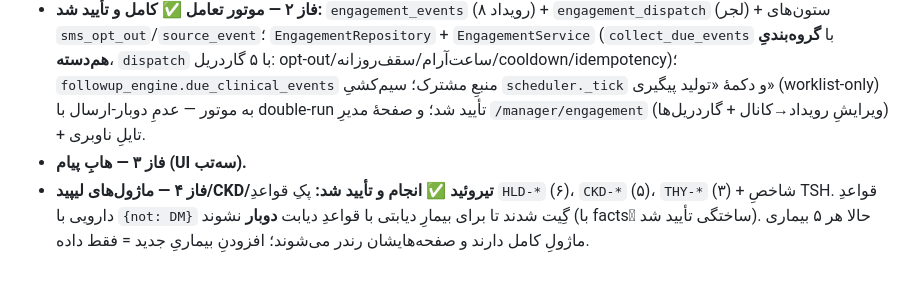
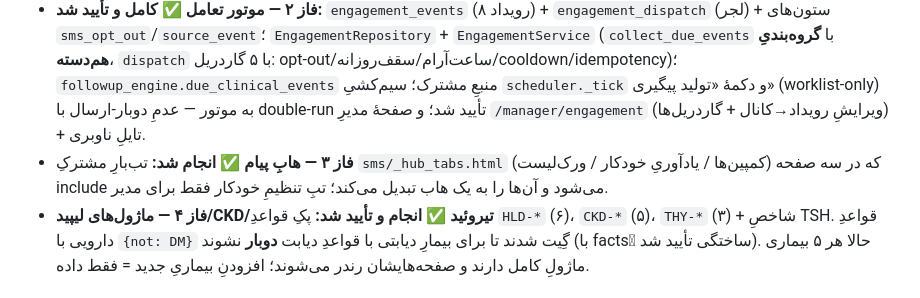
Before and after one commit to Emad211/clinic_managment, a Markdown page: specialist_clinic/docs/engagement_engine_plan.md, the part around the change. Drawn GitHub-style.

Commit message:
docs: mark engagement-engine roadmap (phases 0-4) complete
Co-Authored-By: Claude Opus 4.8 (1M context) <noreply@anthropic.com>

```diff
--- a/specialist_clinic/docs/engagement_engine_plan.md
+++ b/specialist_clinic/docs/engagement_engine_plan.md
@@ -73,7 +73,7 @@
 - **فاز ۰ — حذف ADA از UI** ✅ **انجام شد** (۱۶ رشته در ۷ فایل؛ فقط کامنت‌های کد ماند).
 - **فاز ۱ — بنیانِ ماژولِ بیماری** ✅ **انجام و تأیید شد:** ستونِ `condition_code` + backfill (diabetes=۵۵ / hypertension=۵ / all=۲)، متادیتای `conditions`، **پکِ ۵‌تاییِ فشار خون** (فایرِ end-to-end روی بیماران واقعی تأیید شد)، و صفحهٔ `/manager/diseases` + `/manager/diseases/<code>` (ادغامِ دو صفحهٔ قدیمی؛ آن‌ها به‌عنوان «نمای پیشرفته» باقی ماندند). هندلرهای ویرایش با `request.referrer` به همان صفحهٔ بیماری برمی‌گردند.
 - **فاز ۲ — موتور تعامل ✅ کامل و تأیید شد:** `engagement_events` (۸ رویداد) + `engagement_dispatch` (لجر) + ستون‌های `sms_opt_out`/`source_event`؛ `EngagementRepository` + `EngagementService` (`collect_due_events` با **گروه‌بندیِ هم‌دسته**، `dispatch` با ۵ گاردریل: opt-out/ساعت‌آرام/سقف‌روزانه/cooldown/idempotency)؛ `followup_engine.due_clinical_events` منبعِ مشترک؛ سیم‌کشیِ `scheduler._tick` و دکمهٔ «تولید پیگیری» (worklist-only) به موتور — عدمِ دوبار-ارسال با double-run تأیید شد؛ و صفحهٔ مدیرِ `/manager/engagement` (ویرایشِ رویداد→کانال + گاردریل‌ها) + تایلِ ناوبری.
-- **فاز ۳ — هابِ پیام (UI سه‌تب).**
+- **فاز ۳ — هابِ پیام ✅ انجام شد:** تب‌بارِ مشترکِ `sms/_hub_tabs.html` که در سه صفحه (کمپین‌ها / یادآوریِ خودکار / ورک‌لیست) include می‌شود و آن‌ها را به یک هاب تبدیل می‌کند؛ تبِ تنظیمِ خودکار فقط برای مدیر.
 - **فاز ۴ — ماژول‌های لیپید/CKD/تیروئید ✅ انجام و تأیید شد:** پکِ قواعدِ `HLD-*` (۶)، `CKD-*` (۵)، `THY-*` (۳) + شاخصِ TSH. قواعدِ دارویی با `{not: DM}` گِیت شدند تا برای بیمارِ دیابتی با قواعدِ دیابت **دوبار** نشوند (با factsِ ساختگی تأیید شد). حالا هر ۵ بیماری ماژولِ کامل دارند و صفحه‌هایشان رندر می‌شوند؛ افزودنِ بیماریِ جدید = فقط داده.
 
 ## جدولِ پیش‌فرضِ رویداد→کانال (seed)
```
